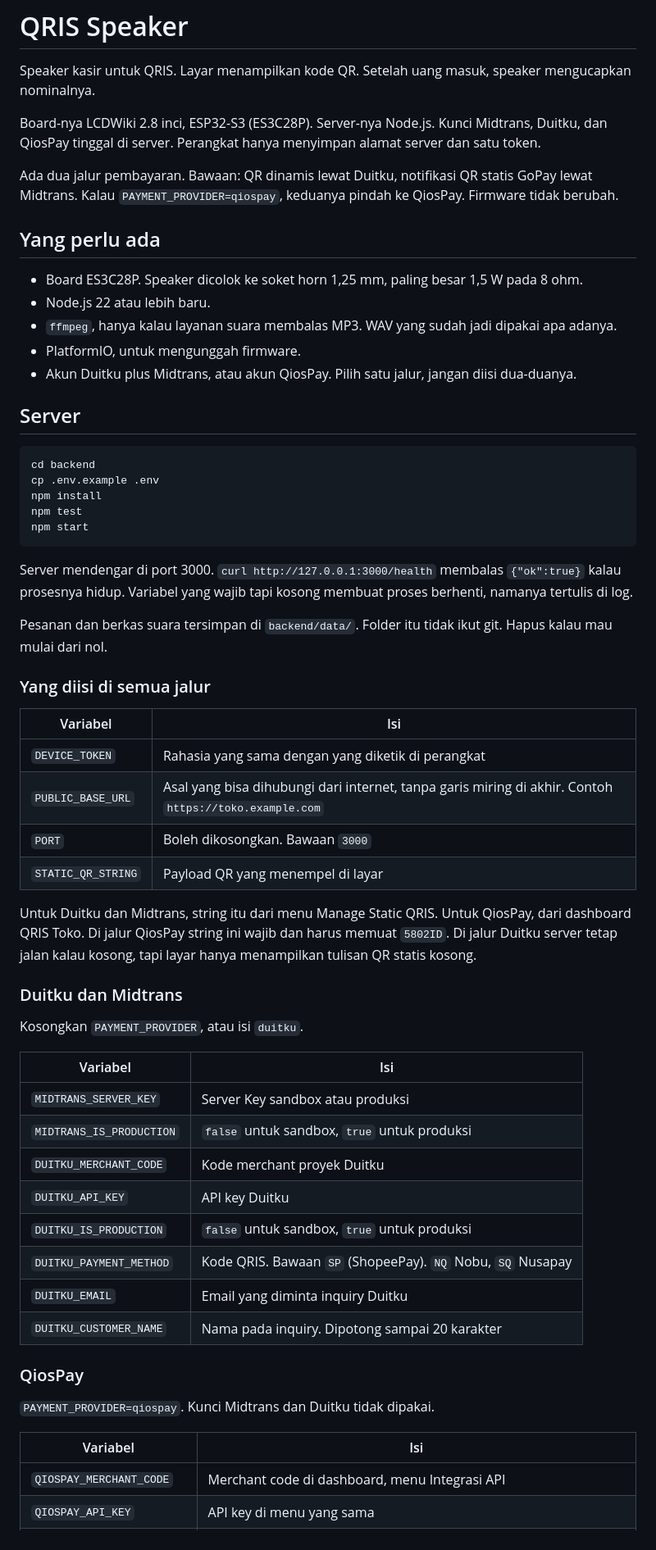
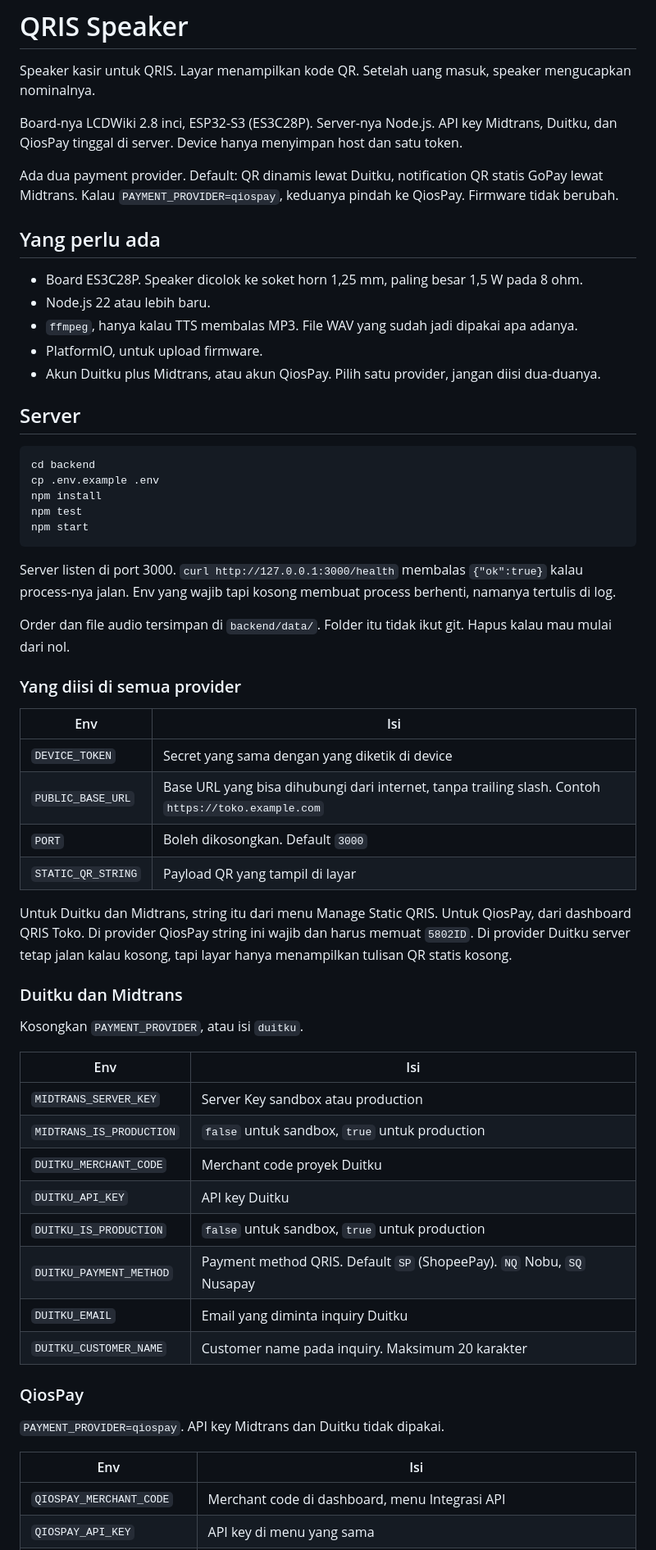
Before and after one commit to Wimboro/qris-speaker, a Markdown page: README.md, the part around one of its changes. Shown at 82% size. GitHub-like rendering.

````diff
--- a/README.md
+++ b/README.md
@@ -2,17 +2,17 @@
 
 Speaker kasir untuk QRIS. Layar menampilkan kode QR. Setelah uang masuk, speaker mengucapkan nominalnya.
 
-Board-nya LCDWiki 2.8 inci, ESP32-S3 (ES3C28P). Server-nya Node.js. Kunci Midtrans, Duitku, dan QiosPay tinggal di server. Perangkat hanya menyimpan alamat server dan satu token.
+Board-nya LCDWiki 2.8 inci, ESP32-S3 (ES3C28P). Server-nya Node.js. API key Midtrans, Duitku, dan QiosPay tinggal di server. Device hanya menyimpan host dan satu token.
 
-Ada dua jalur pembayaran. Bawaan: QR dinamis lewat Duitku, notifikasi QR statis GoPay lewat Midtrans. Kalau `PAYMENT_PROVIDER=qiospay`, keduanya pindah ke QiosPay. Firmware tidak berubah.
+Ada dua payment provider. Default: QR dinamis lewat Duitku, notification QR statis GoPay lewat Midtrans. Kalau `PAYMENT_PROVIDER=qiospay`, keduanya pindah ke QiosPay. Firmware tidak berubah.
 
 ## Yang perlu ada
 
 - Board ES3C28P. Speaker dicolok ke soket horn 1,25 mm, paling besar 1,5 W pada 8 ohm.
 - Node.js 22 atau lebih baru.
-- `ffmpeg`, hanya kalau layanan suara membalas MP3. WAV yang sudah jadi dipakai apa adanya.
-- PlatformIO, untuk mengunggah firmware.
-- Akun Duitku plus Midtrans, atau akun QiosPay. Pilih satu jalur, jangan diisi dua-duanya.
+- `ffmpeg`, hanya kalau TTS membalas MP3. File WAV yang sudah jadi dipakai apa adanya.
+- PlatformIO, untuk upload firmware.
+- Akun Duitku plus Midtrans, atau akun QiosPay. Pilih satu provider, jangan diisi dua-duanya.
 
 ## Server
 
@@ -24,41 +24,41 @@ npm test
 npm start
 ```
 
-Server mendengar di port 3000. `curl http://127.0.0.1:3000/health` membalas `{"ok":true}` kalau prosesnya hidup. Variabel yang wajib tapi kosong membuat proses berhenti, namanya tertulis di log.
+Server listen di port 3000. `curl http://127.0.0.1:3000/health` membalas `{"ok":true}` kalau process-nya jalan. Env yang wajib tapi kosong membuat process berhenti, namanya tertulis di log.
 
-Pesanan dan berkas suara tersimpan di `backend/data/`. Folder itu tidak ikut git. Hapus kalau mau mulai dari nol.
+Order dan file audio tersimpan di `backend/data/`. Folder itu tidak ikut git. Hapus kalau mau mulai dari nol.
 
-### Yang diisi di semua jalur
+### Yang diisi di semua provider
 
-| Variabel | Isi |
+| Env | Isi |
 |---|---|
-| `DEVICE_TOKEN` | Rahasia yang sama dengan yang diketik di perangkat |
-| `PUBLIC_BASE_URL` | Asal yang bisa dihubungi dari internet, tanpa garis miring di akhir. Contoh `https://toko.example.com` |
-| `PORT` | Boleh dikosongkan. Bawaan `3000` |
-| `STATIC_QR_STRING` | Payload QR yang menempel di layar |
+| `DEVICE_TOKEN` | Secret yang sama dengan yang diketik di device |
+| `PUBLIC_BASE_URL` | Base URL yang bisa dihubungi dari internet, tanpa trailing slash. Contoh `https://toko.example.com` |
+| `PORT` | Boleh dikosongkan. Default `3000` |
+| `STATIC_QR_STRING` | Payload QR yang tampil di layar |
 
-Untuk Duitku dan Midtrans, string itu dari menu Manage Static QRIS. Untuk QiosPay, dari dashboard QRIS Toko. Di jalur QiosPay string ini wajib dan harus memuat `5802ID`. Di jalur Duitku server tetap jalan kalau kosong, tapi layar hanya menampilkan tulisan QR statis kosong.
+Untuk Duitku dan Midtrans, string itu dari menu Manage Static QRIS. Untuk QiosPay, dari dashboard QRIS Toko. Di provider QiosPay string ini wajib dan harus memuat `5802ID`. Di provider Duitku server tetap jalan kalau kosong, tapi layar hanya menampilkan tulisan QR statis kosong.
 
 ### Duitku dan Midtrans
 
 Kosongkan `PAYMENT_PROVIDER`, atau isi `duitku`.
 
-| Variabel | Isi |
+| Env | Isi |
 |---|---|
-| `MIDTRANS_SERVER_KEY` | Server Key sandbox atau produksi |
-| `MIDTRANS_IS_PRODUCTION` | `false` untuk sandbox, `true` untuk produksi |
-| `DUITKU_MERCHANT_CODE` | Kode merchant proyek Duitku |
+| `MIDTRANS_SERVER_KEY` | Server Key sandbox atau production |
+| `MIDTRANS_IS_PRODUCTION` | `false` untuk sandbox, `true` untuk production |
+| `DUITKU_MERCHANT_CODE` | Merchant code proyek Duitku |
 | `DUITKU_API_KEY` | API key Duitku |
-| `DUITKU_IS_PRODUCTION` | `false` untuk sandbox, `true` untuk produksi |
-| `DUITKU_PAYMENT_METHOD` | Kode QRIS. Bawaan `SP` (ShopeePay). `NQ` Nobu, `SQ` Nusapay |
+| `DUITKU_IS_PRODUCTION` | `false` untuk sandbox, `true` untuk production |
+| `DUITKU_PAYMENT_METHOD` | Payment method QRIS. Default `SP` (ShopeePay). `NQ` Nobu, `SQ` Nusapay |
 | `DUITKU_EMAIL` | Email yang diminta inquiry Duitku |
-| `DUITKU_CUSTOMER_NAME` | Nama pada inquiry. Dipotong sampai 20 karakter |
+| `DUITKU_CUSTOMER_NAME` | Customer name pada inquiry. Maksimum 20 karakter |
 
 ### QiosPay
 
-`PAYMENT_PROVIDER=qiospay`. Kunci Midtrans dan Duitku tidak dipakai.
+`PAYMENT_PROVIDER=qiospay`. API key Midtrans dan Duitku tidak dipakai.
 
-| Variabel | Isi |
+| Env | Isi |
 |---|---|
 | `QIOSPAY_MERCHANT_CODE` | Merchant code di dashboard, menu Integrasi API |
 | `QIOSPAY_API_KEY` | API key di menu yang sama |
````
Also changed, not shown: other parts of README.md (+45 -45 lines).
